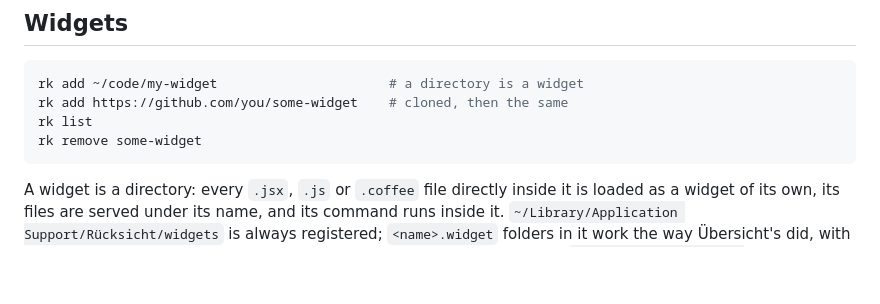
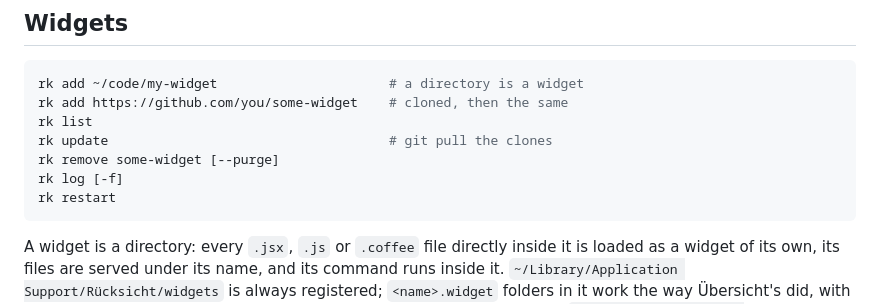
Before and after one commit to shepardxia/ruecksicht, a Markdown page: README.md, the part around the change. Drawn GitHub-style; blank space fills up the shorter version.

Commit message:
README: the rest of rk

````diff
--- a/README.md
+++ b/README.md
@@ -62,7 +62,10 @@ GitHub release.
 rk add ~/code/my-widget                      # a directory is a widget
 rk add https://github.com/you/some-widget    # cloned, then the same
 rk list
-rk remove some-widget
+rk update                                    # git pull the clones
+rk remove some-widget [--purge]
+rk log [-f]
+rk restart
 ```
 
 A widget is a directory: every `.jsx`, `.js` or `.coffee` file directly inside
````
